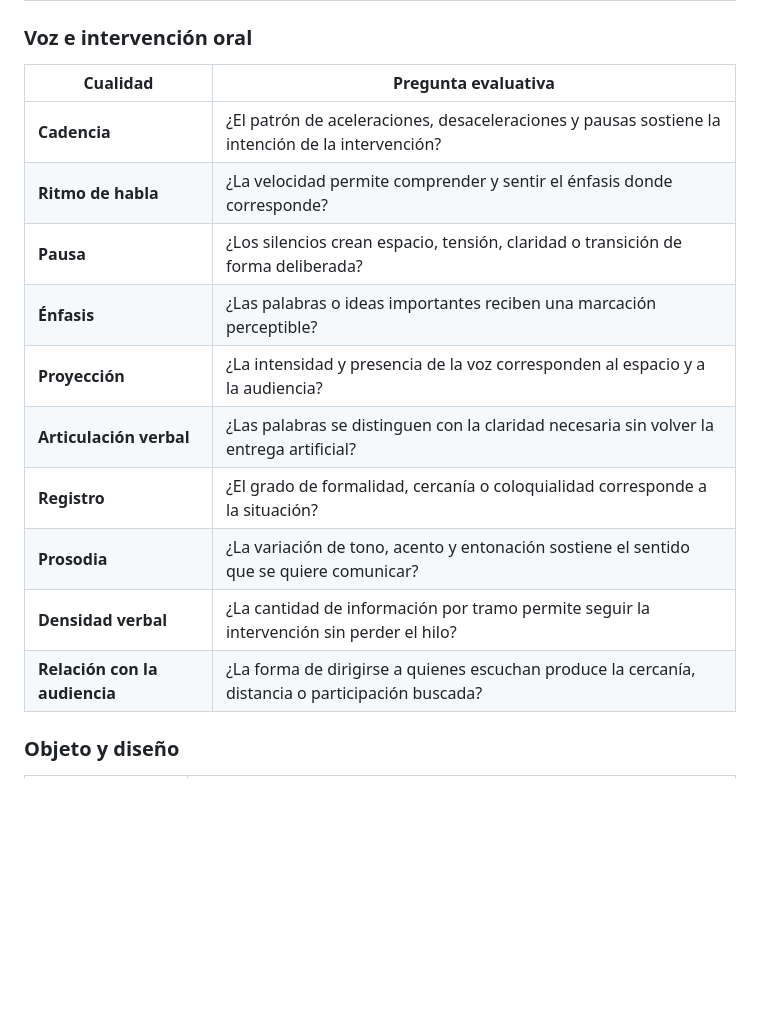
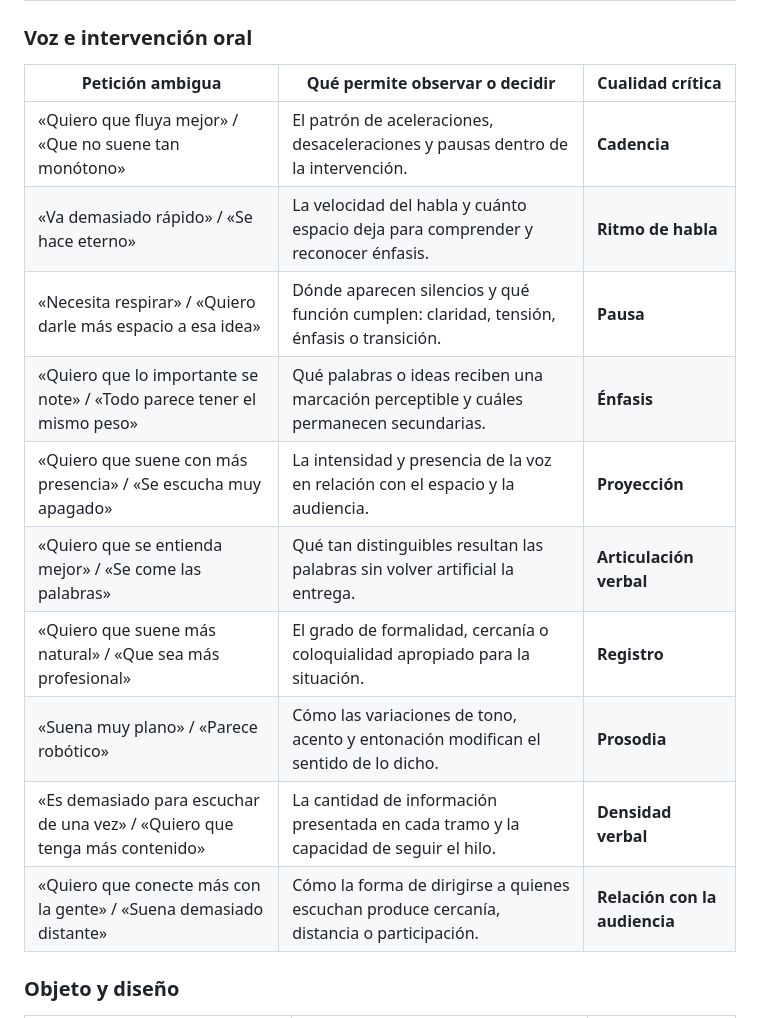
Before and after one commit to SandraAcevedoA/pensamiento-creatividad, a Markdown page: resources/vocabulario-critico.md, the part around one of its changes. Rendered like a GitHub page; blank space fills up the shorter version.

```diff
--- a/resources/vocabulario-critico.md
+++ b/resources/vocabulario-critico.md
@@ -514,18 +514,18 @@ Las entradas están **solo en español** porque no traducen una lista original e
 
 ### Voz e intervención oral
 
-| Cualidad | Pregunta evaluativa |
-|---|---|
-| **Cadencia** | ¿El patrón de aceleraciones, desaceleraciones y pausas sostiene la intención de la intervención? |
-| **Ritmo de habla** | ¿La velocidad permite comprender y sentir el énfasis donde corresponde? |
-| **Pausa** | ¿Los silencios crean espacio, tensión, claridad o transición de forma deliberada? |
-| **Énfasis** | ¿Las palabras o ideas importantes reciben una marcación perceptible? |
-| **Proyección** | ¿La intensidad y presencia de la voz corresponden al espacio y a la audiencia? |
-| **Articulación verbal** | ¿Las palabras se distinguen con la claridad necesaria sin volver la entrega artificial? |
-| **Registro** | ¿El grado de formalidad, cercanía o coloquialidad corresponde a la situación? |
-| **Prosodia** | ¿La variación de tono, acento y entonación sostiene el sentido que se quiere comunicar? |
-| **Densidad verbal** | ¿La cantidad de información por tramo permite seguir la intervención sin perder el hilo? |
-| **Relación con la audiencia** | ¿La forma de dirigirse a quienes escuchan produce la cercanía, distancia o participación buscada? |
+| Petición ambigua | Qué permite observar o decidir | Cualidad crítica |
+|---|---|---|
+| «Quiero que fluya mejor» / «Que no suene tan monótono» | El patrón de aceleraciones, desaceleraciones y pausas dentro de la intervención. | **Cadencia** |
+| «Va demasiado rápido» / «Se hace eterno» | La velocidad del habla y cuánto espacio deja para comprender y reconocer énfasis. | **Ritmo de habla** |
+| «Necesita respirar» / «Quiero darle más espacio a esa idea» | Dónde aparecen silencios y qué función cumplen: claridad, tensión, énfasis o transición. | **Pausa** |
+| «Quiero que lo importante se note» / «Todo parece tener el mismo peso» | Qué palabras o ideas reciben una marcación perceptible y cuáles permanecen secundarias. | **Énfasis** |
+| «Quiero que suene con más presencia» / «Se escucha muy apagado» | La intensidad y presencia de la voz en relación con el espacio y la audiencia. | **Proyección** |
+| «Quiero que se entienda mejor» / «Se come las palabras» | Qué tan distinguibles resultan las palabras sin volver artificial la entrega. | **Articulación verbal** |
+| «Quiero que suene más natural» / «Que sea más profesional» | El grado de formalidad, cercanía o coloquialidad apropiado para la situación. | **Registro** |
+| «Suena muy plano» / «Parece robótico» | Cómo las variaciones de tono, acento y entonación modifican el sentido de lo dicho. | **Prosodia** |
+| «Es demasiado para escuchar de una vez» / «Quiero que tenga más contenido» | La cantidad de información presentada en cada tramo y la capacidad de seguir el hilo. | **Densidad verbal** |
+| «Quiero que conecte más con la gente» / «Suena demasiado distante» | Cómo la forma de dirigirse a quienes escuchan produce cercanía, distancia o participación. | **Relación con la audiencia** |
 
 ### Objeto y diseño
 
```
Also changed, not shown: other parts of resources/vocabulario-critico.md (+48 -48 lines).
